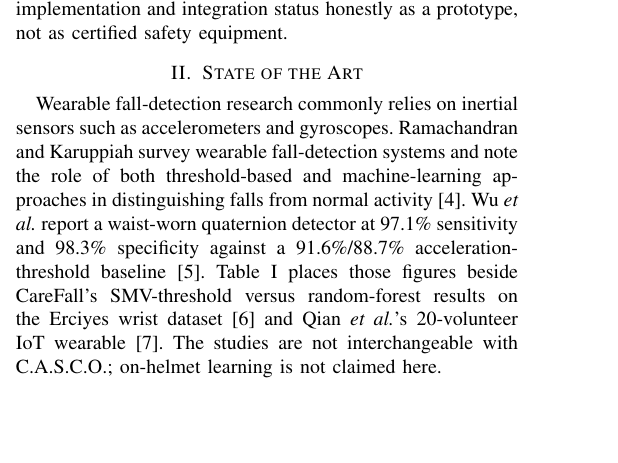
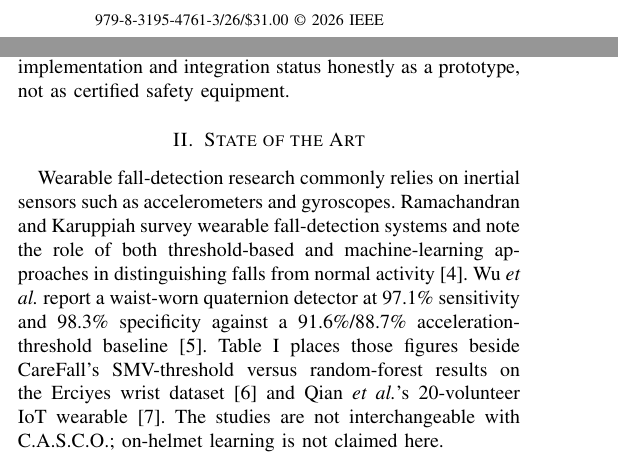
Before and after one commit to monnthu/casco-web, a LaTeX paper (paper/casco.tex): part of one column of page 1 of 6 before the commit and two parts of the columns of page 1 of 6 after it, the two joined at a grey line, cut at the place of the change, the shorter picture padded with empty space. Compiled offline with pdfLaTeX.

Commit message:
Add the IEEE camera-ready copyright notice to the first page.
Places 979-8-3195-4761-3/26/$31.00 ©2026 IEEE at the bottom of page 1 using IEEEtran \IEEEpubid.

Co-authored-by: Josué López <monnthu@users.noreply.github.com>

```diff
--- a/paper/casco.tex
+++ b/paper/casco.tex
@@ -16,6 +16,10 @@
 \graphicspath{{figures/}}
 \def\UrlBreaks{\do\/\do-\do_\do.\do?\do&\do=}
 
+% IEEE conference copyright notice (required for camera-ready).
+\IEEEoverridecommandlockouts
+\IEEEpubid{\makebox[\columnwidth]{979-8-3195-4761-3/26/\$31.00~\copyright~2026 IEEE \hfill}
+\hspace{\columnsep}\makebox[\columnwidth]{ }}
 
 \title{C.A.S.C.O.: A Smart Helmet Prototype for Fall Detection, Event Capture, and Real-Time Alerts}
 
@@ -103,6 +107,7 @@ C.A.S.C.O. addresses this need through a smart safety helmet that detects a prob
 The main contribution of this work is an end-to-end smart-helmet prototype that combines local threshold-based fall detection, ESP-NOW-based inter-device triggering, PSRAM-based pre-event video buffering, cloud event storage, and real-time web/mobile supervisor alerts. Unlike alert-only fall-detection systems, the proposed prototype preserves visual context before and after the incident while avoiding direct inbound network access to the helmet. This paper reports the implementation and integration status honestly as a prototype, not as certified safety equipment.
 
 \section{State of the Art}
+\IEEEpubidadjcol
 Wearable fall-detection research commonly relies on inertial sensors such as accelerometers and gyroscopes. Ramachandran and Karuppiah survey wearable fall-detection systems and note the role of both threshold-based and machine-learning approaches in distinguishing falls from normal activity \cite{ramachandran2020}. Wu \textit{et al.} report a waist-worn quaternion detector at 97.1\% sensitivity and 98.3\% specificity against a 91.6\%/88.7\% acceleration-threshold baseline \cite{wu2015}. Table~\ref{tab:lit} places those figures beside CareFall's SMV-threshold versus random-forest results on the Erciyes wrist dataset \cite{ruizgarcia2023} and Qian \textit{et al.}'s 20-volunteer IoT wearable \cite{qian2022}. The studies are not interchangeable with C.A.S.C.O.; on-helmet learning is not claimed here.
 
 \begin{table*}[!t]
```
Also changed, not shown: paper/casco.pdf.
